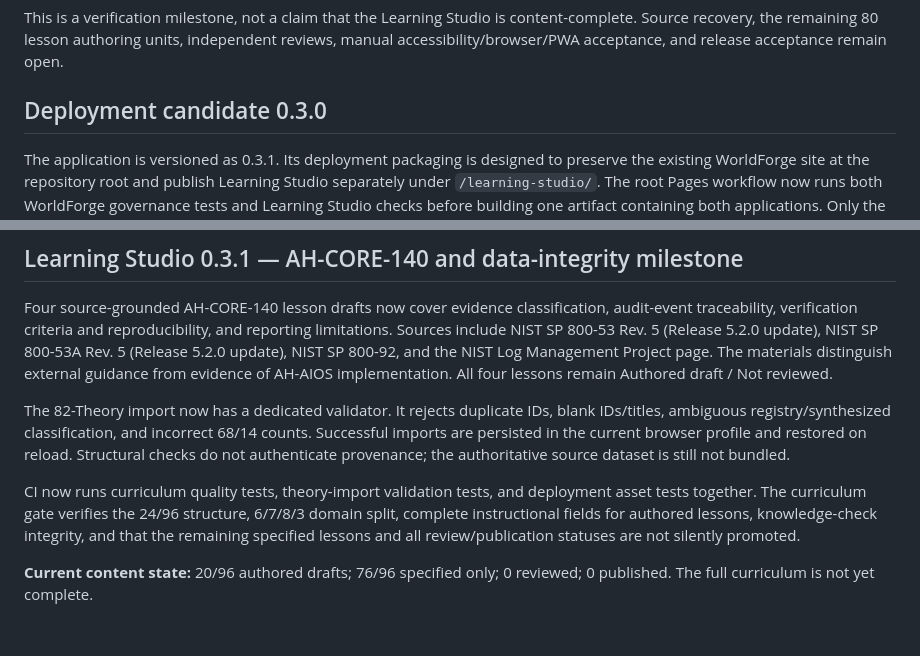
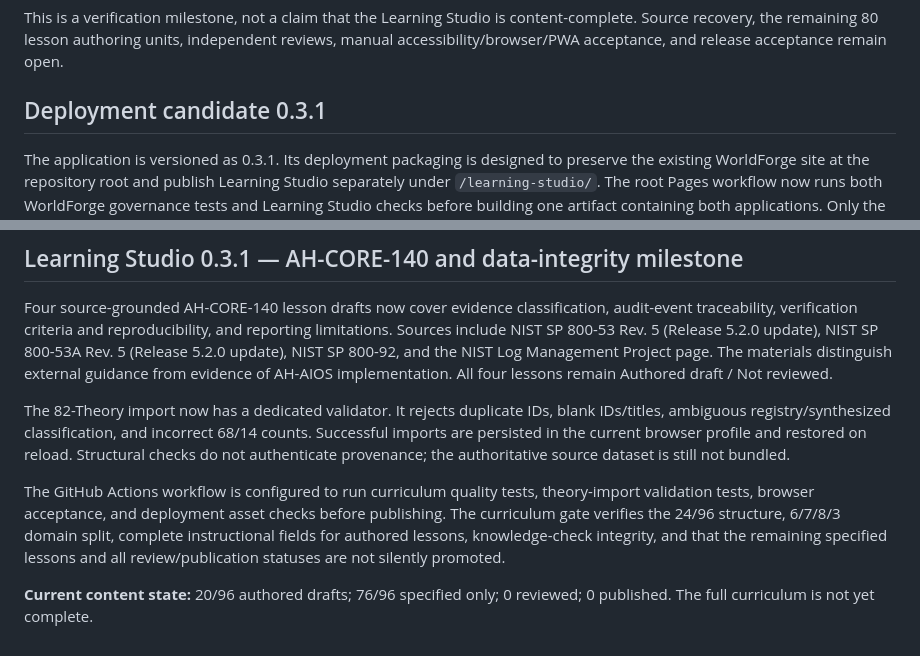
Before and after one commit to hydraporss/ah-aios-react-website, a Markdown page: learning-studio/README.md, 2 parts joined by grey strips. GitHub-like rendering.

Commit message:
Reconcile Learning Studio 0.3.1 documentation counts and CI wording

```diff
--- a/learning-studio/README.md
+++ b/learning-studio/README.md
@@ -96,7 +96,7 @@ A new automated curriculum quality gate checks the 24/96 structure, 6/7/8/3 doma
 This is a verification milestone, not a claim that the Learning Studio is content-complete. Source recovery, the remaining 80 lesson authoring units, independent reviews, manual accessibility/browser/PWA acceptance, and release acceptance remain open.
 
 
-## Deployment candidate 0.3.0
+## Deployment candidate 0.3.1
 
 The application is versioned as 0.3.1. Its deployment packaging is designed to preserve the existing WorldForge site at the repository root and publish Learning Studio separately under `/learning-studio/`. The root Pages workflow now runs both WorldForge governance tests and Learning Studio checks before building one artifact containing both applications. Only the Learning Studio runtime assets are copied to its public subdirectory.
 
@@ -109,6 +109,6 @@ Four source-grounded AH-CORE-140 lesson drafts now cover evidence classification
 
 The 82-Theory import now has a dedicated validator. It rejects duplicate IDs, blank IDs/titles, ambiguous registry/synthesized classification, and incorrect 68/14 counts. Successful imports are persisted in the current browser profile and restored on reload. Structural checks do not authenticate provenance; the authoritative source dataset is still not bundled.
 
-CI now runs curriculum quality tests, theory-import validation tests, and deployment asset tests together. The curriculum gate verifies the 24/96 structure, 6/7/8/3 domain split, complete instructional fields for authored lessons, knowledge-check integrity, and that the remaining specified lessons and all review/publication statuses are not silently promoted.
+The GitHub Actions workflow is configured to run curriculum quality tests, theory-import validation tests, browser acceptance, and deployment asset checks before publishing. The curriculum gate verifies the 24/96 structure, 6/7/8/3 domain split, complete instructional fields for authored lessons, knowledge-check integrity, and that the remaining specified lessons and all review/publication statuses are not silently promoted.
 
 **Current content state:** 20/96 authored drafts; 76/96 specified only; 0 reviewed; 0 published. The full curriculum is not yet complete.
```
